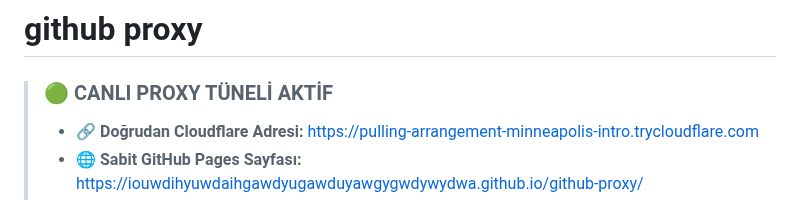
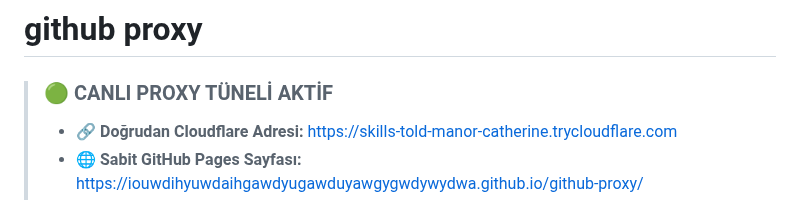
Before and after one commit to IOUWDIHYUWDAIHGAWDYUGAWDUYAWGYGWDYWYDWA/github-proxy, a Markdown page: README.md, the part around one of its changes. Drawn GitHub-style.

Commit message:
chore: update live tunnel URL in README [skip ci]

```diff
--- a/README.md
+++ b/README.md
@@ -2,5 +2,5 @@
 
 <!-- LIVE_PREVIEW_STATUS:START -->
 > ### 🟢 CANLI PROXY TÜNELİ AKTİF
-> * 🔗 **Doğrudan Cloudflare Adresi:** [https://pulling-arrangement-minneapolis-intro.trycloudflare.com](https://pulling-arrangement-minneapolis-intro.trycloudflare.com)
+> * 🔗 **Doğrudan Cloudflare Adresi:** [https://skills-told-manor-catherine.trycloudflare.com](https://skills-told-manor-catherine.trycloudflare.com)
 > * 🌐 **Sabit GitHub Pages Sayfası:** [https://iouwdihyuwdaihgawdyugawduyawgygwdywydwa.github.io/github-proxy/](https://iouwdihyuwdaihgawdyugawduyawgygwdywydwa.github.io/github-proxy/)
```
Also changed, not shown: other parts of README.md (+1 -1 lines).
